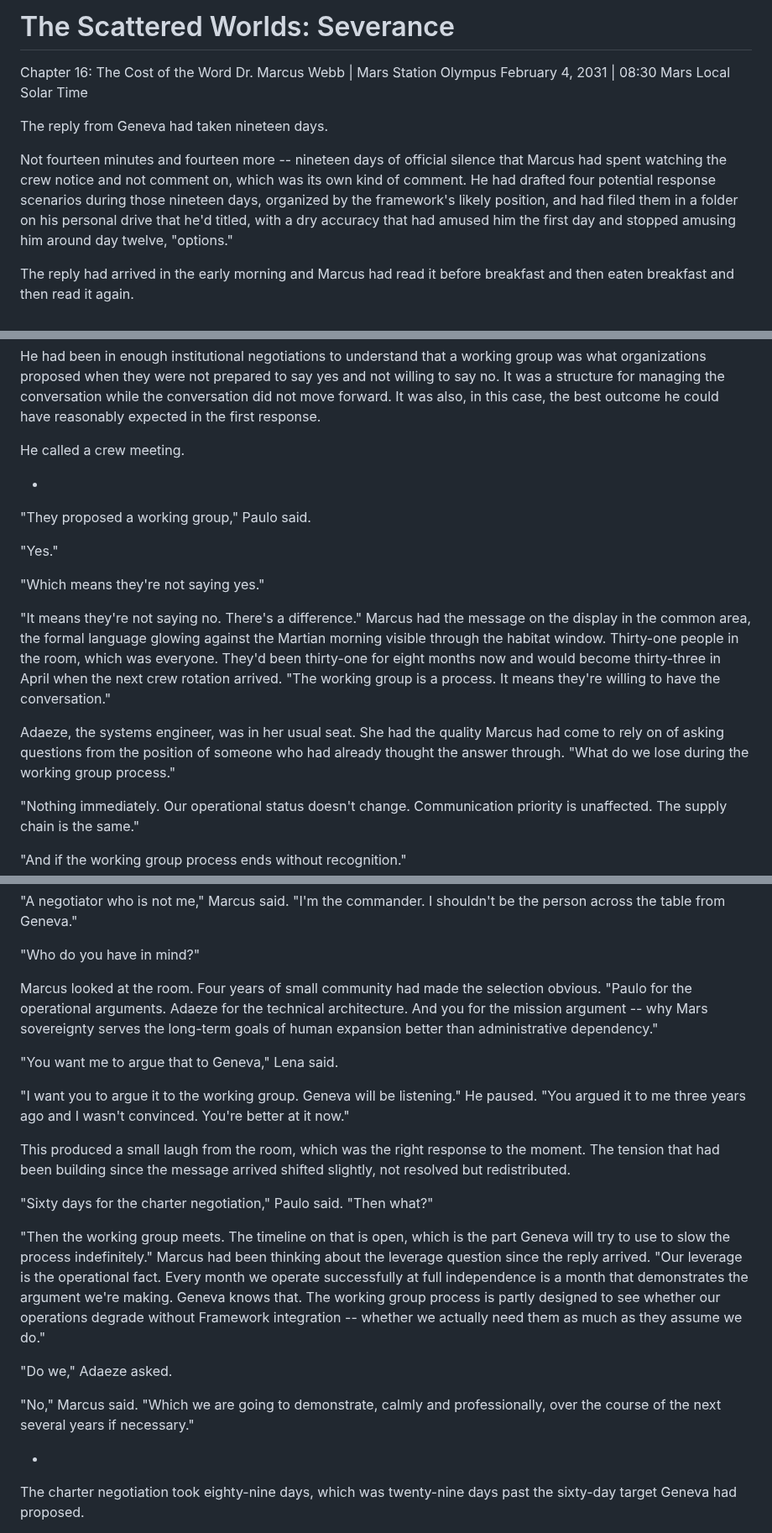
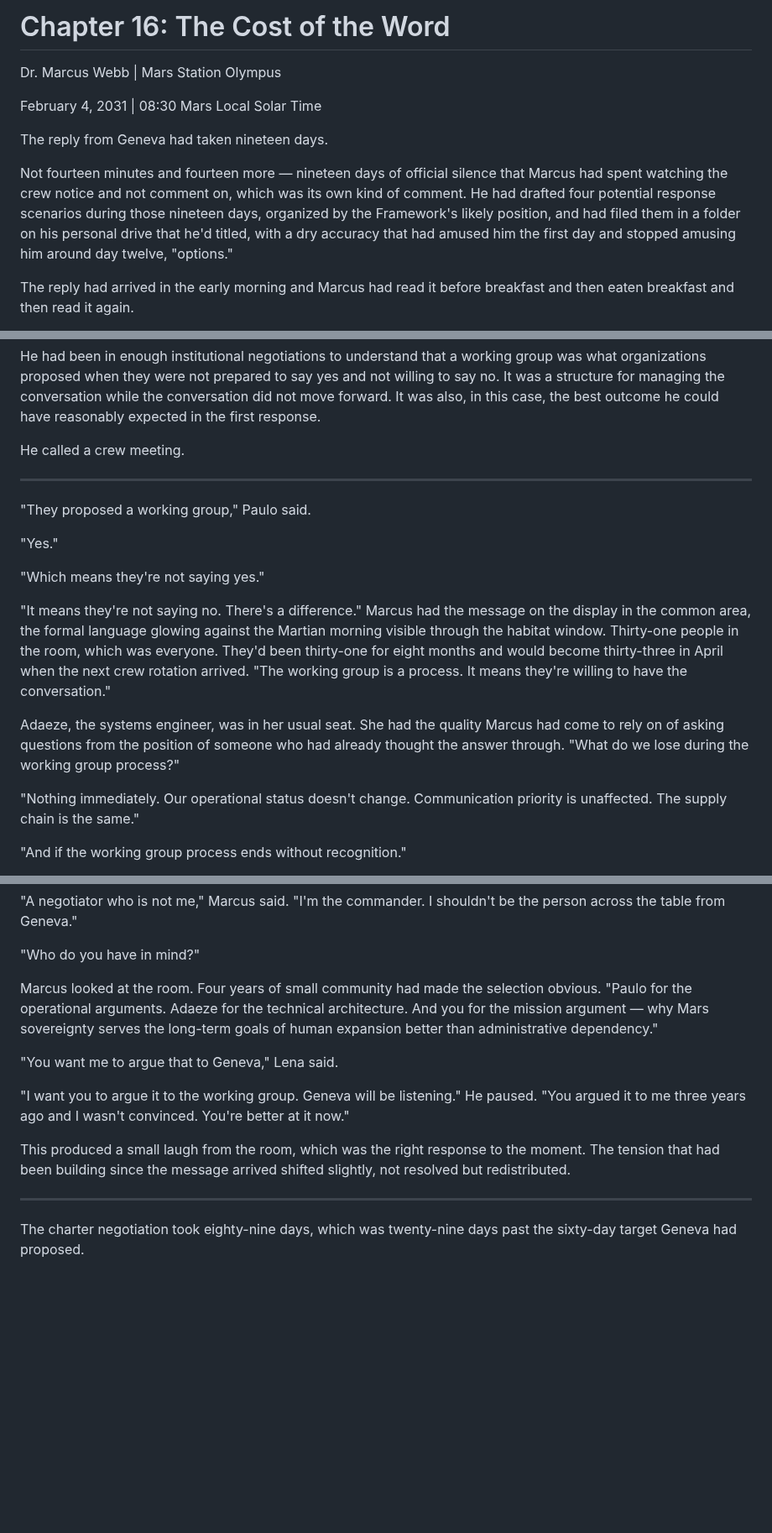
Before and after one commit to roudy80/writing-lab, a Markdown page: severance/chapter16.md, 3 parts joined by grey strips. Shown at 84% size. Drawn GitHub-style; blank space fills up the shorter version.

Commit message:
Update severance chapter16.md

```diff
--- a/severance/chapter16.md
+++ b/severance/chapter16.md
@@ -1,12 +1,12 @@
-# The Scattered Worlds: Severance
+# Chapter 16: The Cost of the Word
 
-Chapter 16: The Cost of the Word
 Dr. Marcus Webb | Mars Station Olympus
+
 February 4, 2031 | 08:30 Mars Local Solar Time
 
 The reply from Geneva had taken nineteen days.
 
-Not fourteen minutes and fourteen more -- nineteen days of official silence that Marcus had spent watching the crew notice and not comment on, which was its own kind of comment. He had drafted four potential response scenarios during those nineteen days, organized by the framework's likely position, and had filed them in a folder on his personal drive that he'd titled, with a dry accuracy that had amused him the first day and stopped amusing him around day twelve, "options."
+Not fourteen minutes and fourteen more — nineteen days of official silence that Marcus had spent watching the crew notice and not comment on, which was its own kind of comment. He had drafted four potential response scenarios during those nineteen days, organized by the Framework's likely position, and had filed them in a folder on his personal drive that he'd titled, with a dry accuracy that had amused him the first day and stopped amusing him around day twelve, "options."
 
 The reply had arrived in the early morning and Marcus had read it before breakfast and then eaten breakfast and then read it again.
 
@@ -20,7 +20,7 @@ He had been in enough institutional negotiations to understand that a working gr
 
 He called a crew meeting.
 
-*
+* * *
 
 "They proposed a working group," Paulo said.
 
@@ -28,9 +28,9 @@ He called a crew meeting.
 
 "Which means they're not saying yes."
 
-"It means they're not saying no. There's a difference." Marcus had the message on the display in the common area, the formal language glowing against the Martian morning visible through the habitat window. Thirty-one people in the room, which was everyone. They'd been thirty-one for eight months now and would become thirty-three in April when the next crew rotation arrived. "The working group is a process. It means they're willing to have the conversation."
+"It means they're not saying no. There's a difference." Marcus had the message on the display in the common area, the formal language glowing against the Martian morning visible through the habitat window. Thirty-one people in the room, which was everyone. They'd been thirty-one for eight months and would become thirty-three in April when the next crew rotation arrived. "The working group is a process. It means they're willing to have the conversation."
 
-Adaeze, the systems engineer, was in her usual seat. She had the quality Marcus had come to rely on of asking questions from the position of someone who had already thought the answer through. "What do we lose during the working group process."
+Adaeze, the systems engineer, was in her usual seat. She had the quality Marcus had come to rely on of asking questions from the position of someone who had already thought the answer through. "What do we lose during the working group process?"
 
 "Nothing immediately. Our operational status doesn't change. Communication priority is unaffected. The supply chain is the same."
 
@@ -64,7 +64,7 @@ Lena looked at the message on the display. "They have twenty-two people on the w
 
 "Who do you have in mind?"
 
-Marcus looked at the room. Four years of small community had made the selection obvious. "Paulo for the operational arguments. Adaeze for the technical architecture. And you for the mission argument -- why Mars sovereignty serves the long-term goals of human expansion better than administrative dependency."
+Marcus looked at the room. Four years of small community had made the selection obvious. "Paulo for the operational arguments. Adaeze for the technical architecture. And you for the mission argument — why Mars sovereignty serves the long-term goals of human expansion better than administrative dependency."
 
 "You want me to argue that to Geneva," Lena said.
 
@@ -72,15 +72,7 @@ Marcus looked at the room. Four years of small community had made the selection
 
 This produced a small laugh from the room, which was the right response to the moment. The tension that had been building since the message arrived shifted slightly, not resolved but redistributed.
 
-"Sixty days for the charter negotiation," Paulo said. "Then what?"
-
-"Then the working group meets. The timeline on that is open, which is the part Geneva will try to use to slow the process indefinitely." Marcus had been thinking about the leverage question since the reply arrived. "Our leverage is the operational fact. Every month we operate successfully at full independence is a month that demonstrates the argument we're making. Geneva knows that. The working group process is partly designed to see whether our operations degrade without Framework integration -- whether we actually need them as much as they assume we do."
-
-"Do we," Adaeze asked.
-
-"No," Marcus said. "Which we are going to demonstrate, calmly and professionally, over the course of the next several years if necessary."
-
-*
+* * *
 
 The charter negotiation took eighty-nine days, which was twenty-nine days past the sixty-day target Geneva had proposed.
 
```
Also changed, not shown: other parts of severance/chapter16.md (+6 -4 lines).
